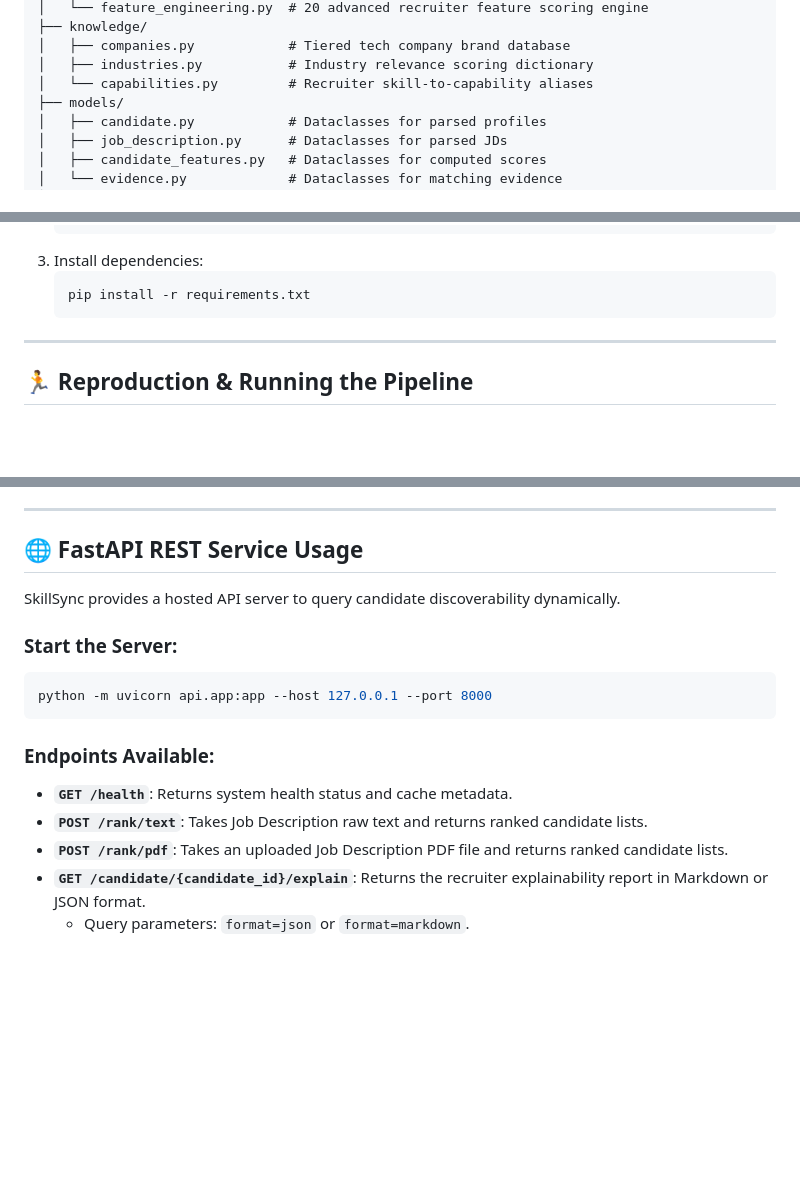
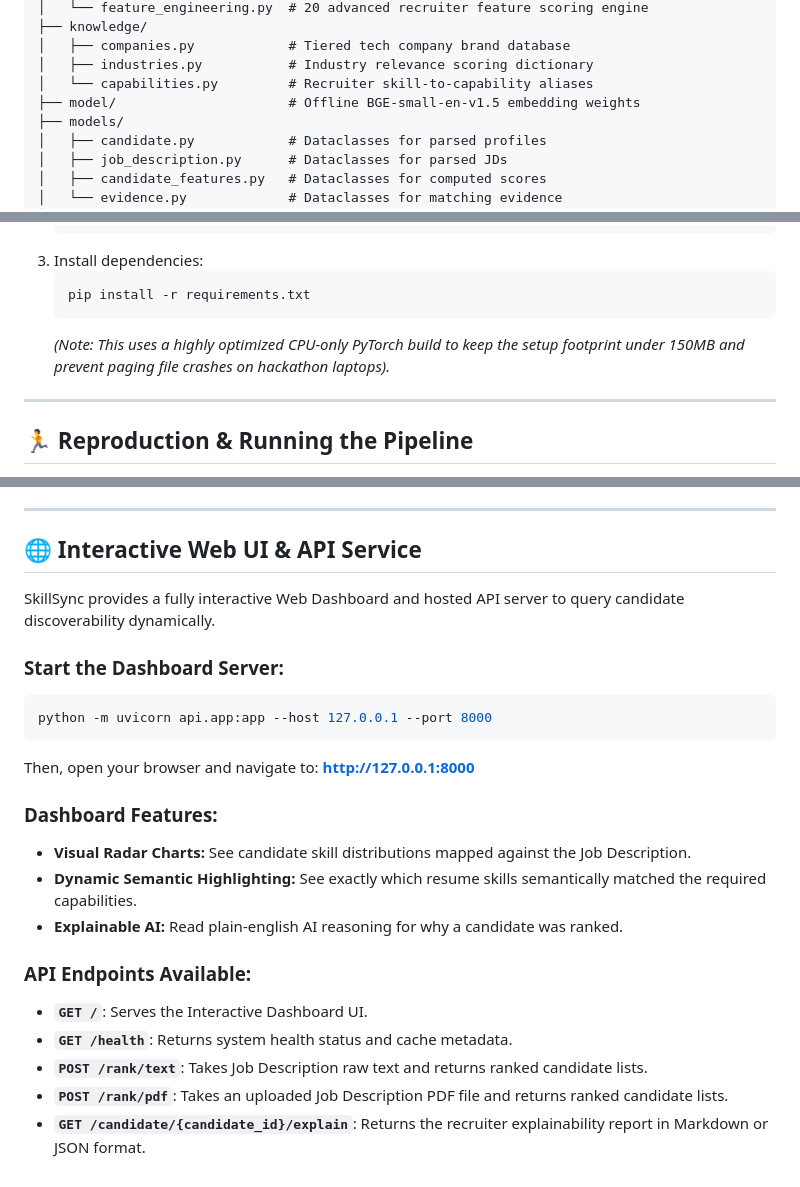
Before and after one commit to Rohit-1166/Skillsync-v1, a Markdown page: README.md, 3 parts joined by grey strips. Rendered like a GitHub page; blank space fills up the shorter version.

Commit message:
docs: finalize README with complete architecture and setup instructions

````diff
--- a/README.md
+++ b/README.md
@@ -45,6 +45,7 @@ SkillSync-v1/
 │   ├── companies.py            # Tiered tech company brand database
 │   ├── industries.py           # Industry relevance scoring dictionary
 │   └── capabilities.py         # Recruiter skill-to-capability aliases
+├── model/                      # Offline BGE-small-en-v1.5 embedding weights
 ├── models/
 │   ├── candidate.py            # Dataclasses for parsed profiles
 │   ├── job_description.py      # Dataclasses for parsed JDs
@@ -106,6 +107,7 @@ git clone https://github.com/Rohit-1166/Skillsync-v1.git
    ```bash
    pip install -r requirements.txt
    ```
+   *(Note: This uses a highly optimized CPU-only PyTorch build to keep the setup footprint under 150MB and prevent paging file crashes on hackathon laptops).*
 
 ---
 
@@ -147,18 +149,24 @@ This produces the profiling report at [output/evaluation_report.md](file:///c:/U
 
 ---
 
-## 🌐 FastAPI REST Service Usage
+## 🌐 Interactive Web UI & API Service
 
-SkillSync provides a hosted API server to query candidate discoverability dynamically.
+SkillSync provides a fully interactive Web Dashboard and hosted API server to query candidate discoverability dynamically.
 
-### Start the Server:
+### Start the Dashboard Server:
 ```bash
 python -m uvicorn api.app:app --host 127.0.0.1 --port 8000
 ```
+Then, open your browser and navigate to: **[http://127.0.0.1:8000](http://127.0.0.1:8000)**
 
-### Endpoints Available:
+### Dashboard Features:
+- **Visual Radar Charts:** See candidate skill distributions mapped against the Job Description.
+- **Dynamic Semantic Highlighting:** See exactly which resume skills semantically matched the required capabilities.
+- **Explainable AI:** Read plain-english AI reasoning for why a candidate was ranked.
+
+### API Endpoints Available:
+- **`GET /`**: Serves the Interactive Dashboard UI.
 - **`GET /health`**: Returns system health status and cache metadata.
 - **`POST /rank/text`**: Takes Job Description raw text and returns ranked candidate lists.
 - **`POST /rank/pdf`**: Takes an uploaded Job Description PDF file and returns ranked candidate lists.
 - **`GET /candidate/{candidate_id}/explain`**: Returns the recruiter explainability report in Markdown or JSON format.
-  - Query parameters: `format=json` or `format=markdown`.
````
